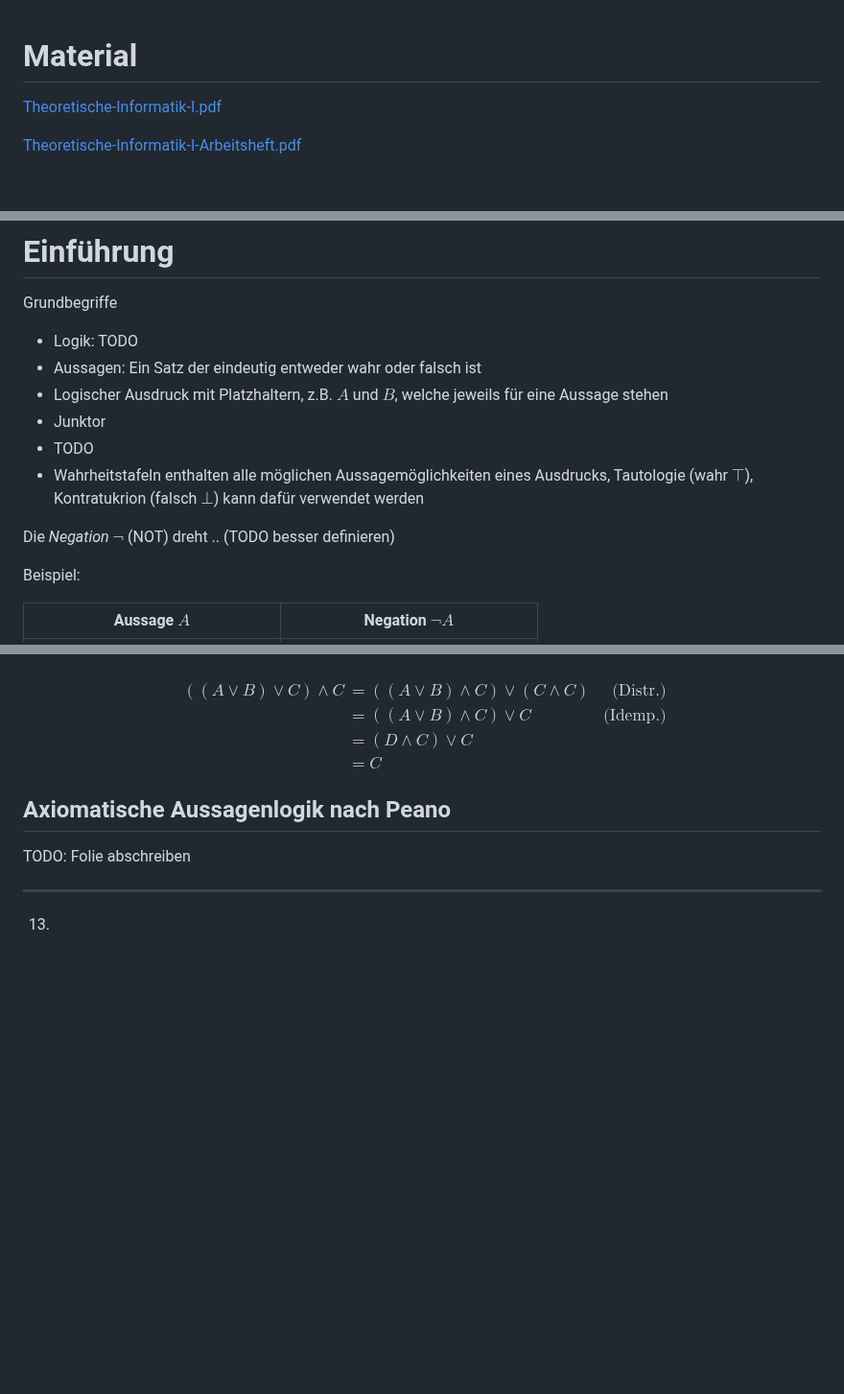
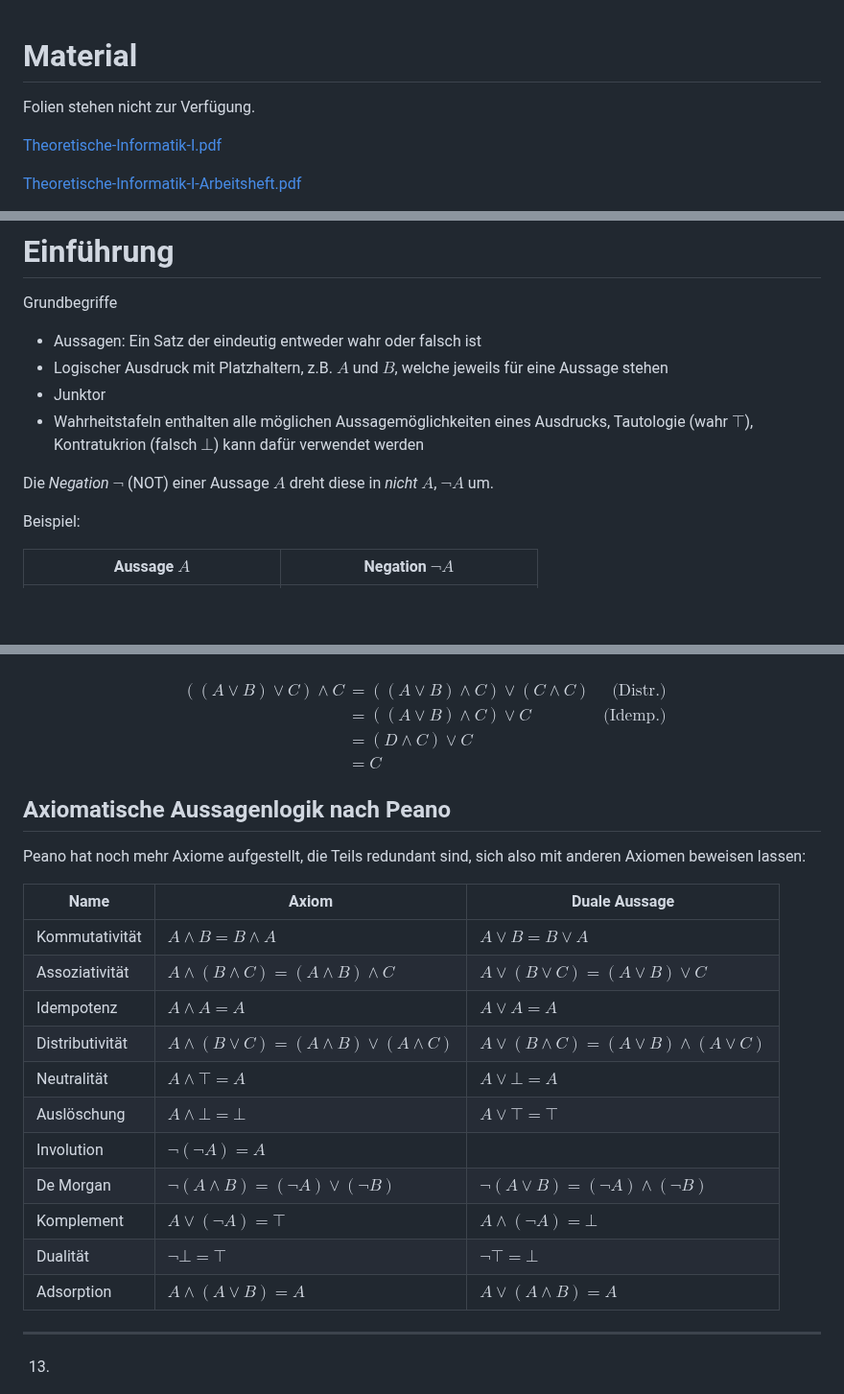
Before and after one commit to Crafter-Y/uni, a Markdown page: ka-tinf25b4-theoretical-computer-science/2026-01-13.md, 3 parts joined by grey strips. Shown at 96% size. Rendered like a GitHub page; blank space fills up the shorter version.

```diff
--- a/ka-tinf25b4-theoretical-computer-science/2026-01-13.md
+++ b/ka-tinf25b4-theoretical-computer-science/2026-01-13.md
@@ -1,4 +1,6 @@
 # Material
+
+Folien stehen nicht zur Verfügung.
 
 [Theoretische-Informatik-I.pdf](https://moodle.dhbw.de/mod/resource/view.php?id=363680)
 
@@ -8,14 +12,12 @@
 
 Grundbegriffe
 
-- Logik: TODO
 - Aussagen: Ein Satz der eindeutig entweder wahr oder falsch ist
 - Logischer Ausdruck mit Platzhaltern, z.B. $A$ und $B$, welche jeweils für eine Aussage stehen
 - Junktor
-- TODO
 - Wahrheitstafeln enthalten alle möglichen Aussagemöglichkeiten eines Ausdrucks, Tautologie (wahr $\top$), Kontratukrion (falsch $\bot$) kann dafür verwendet werden
 
-Die *Negation* $\neg$ (NOT) dreht .. (TODO besser definieren)
+Die *Negation* $\neg$ (NOT) einer Aussage $A$ dreht diese in *nicht* $A$, $\neg A$ um.
 
 Beispiel:
 
@@ -235,7 +245,22 @@ $$
 
 ## Axiomatische Aussagenlogik nach Peano
 
-TODO: Folie abschreiben
+Peano hat noch mehr Axiome aufgestellt, die Teils redundant sind, sich also mit anderen Axiomen beweisen lassen:
+
+| Name            | Axiom                                               | Duale Aussage                                      |
+| --------------- | --------------------------------------------------- | -------------------------------------------------- |
+| Kommutativität  | $A \land B = B \land A$                             | $A \lor B = B \lor A$                              |
+| Assoziativität  | $A \land (B \land C) = (A \land B) \land C$         | $A \lor (B \lor C) = (A \lor B) \lor C$            |
+| Idempotenz      | $A \land A = A$                                     | $A \lor A = A$                                     |
+| Distributivität | $A \land (B \lor C) = (A \land B) \lor (A \land C)$ | $A \lor (B \land C) = (A \lor B) \land (A \lor C)$ |
+| Neutralität     | $A \land \top = A$                                  | $A \lor \bot = A$                                  |
+| Auslöschung     | $A \land \bot = \bot$                               | $A \lor \top = \top$                               |
+| Involution      | $\neg(\neg A) = A$                                  |                                                    |
+| De Morgan       | $\neg(A \land B) = (\neg A) \lor (\neg B)$          | $\neg(A \lor B) = (\neg A) \land (\neg B)$         |
+| Komplement      | $A \lor (\neg A) = \top$                            | $A \land (\neg A) = \bot$                          |
+| Dualität        | $\neg \bot = \top$                                  | $\neg\top = \bot$                                  |
+| Adsorption      | $A \land (A \lor B) = A$                            | $A \lor (A \land B) = A$                           |
+
 
 ---
 
```
Also changed, not shown: other parts of ka-tinf25b4-theoretical-computer-science/2026-01-13.md (+36 -23 lines).
